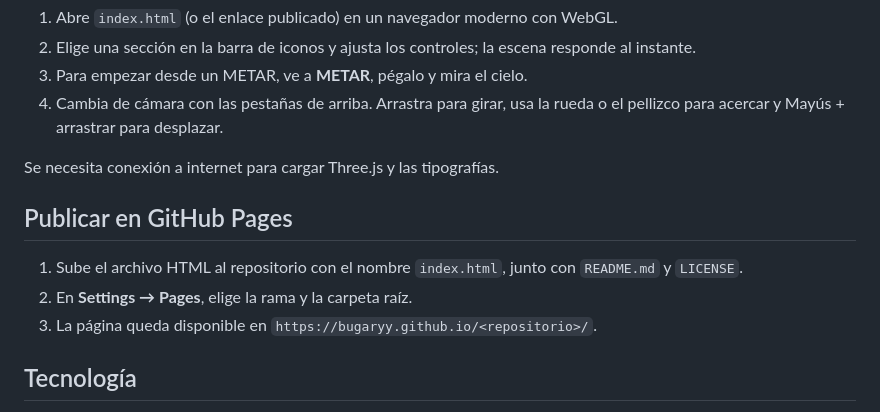
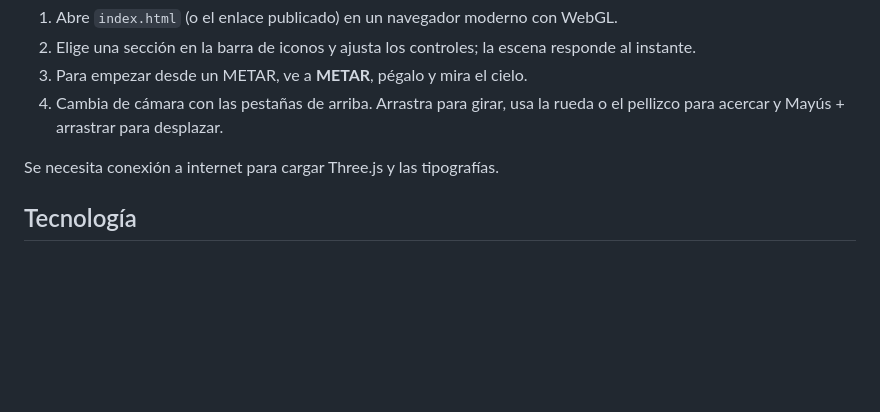
Before and after one commit to Bugaryy/MetarATC, a Markdown page: README.md, the part around the change. GitHub-like rendering; blank space fills up the shorter version.

```diff
--- a/README.md
+++ b/README.md
@@ -46,12 +46,6 @@ La interfaz tiene una escena 3D a la izquierda y, a la derecha, un panel de mand
 
 Se necesita conexión a internet para cargar Three.js y las tipografías.
 
-## Publicar en GitHub Pages
-
-1. Sube el archivo HTML al repositorio con el nombre `index.html`, junto con `README.md` y `LICENSE`.
-2. En **Settings → Pages**, elige la rama y la carpeta raíz.
-3. La página queda disponible en `https://bugaryy.github.io/<repositorio>/`.
-
 ## Tecnología
 
 - Un solo archivo HTML, sin pasos de compilación.
```
